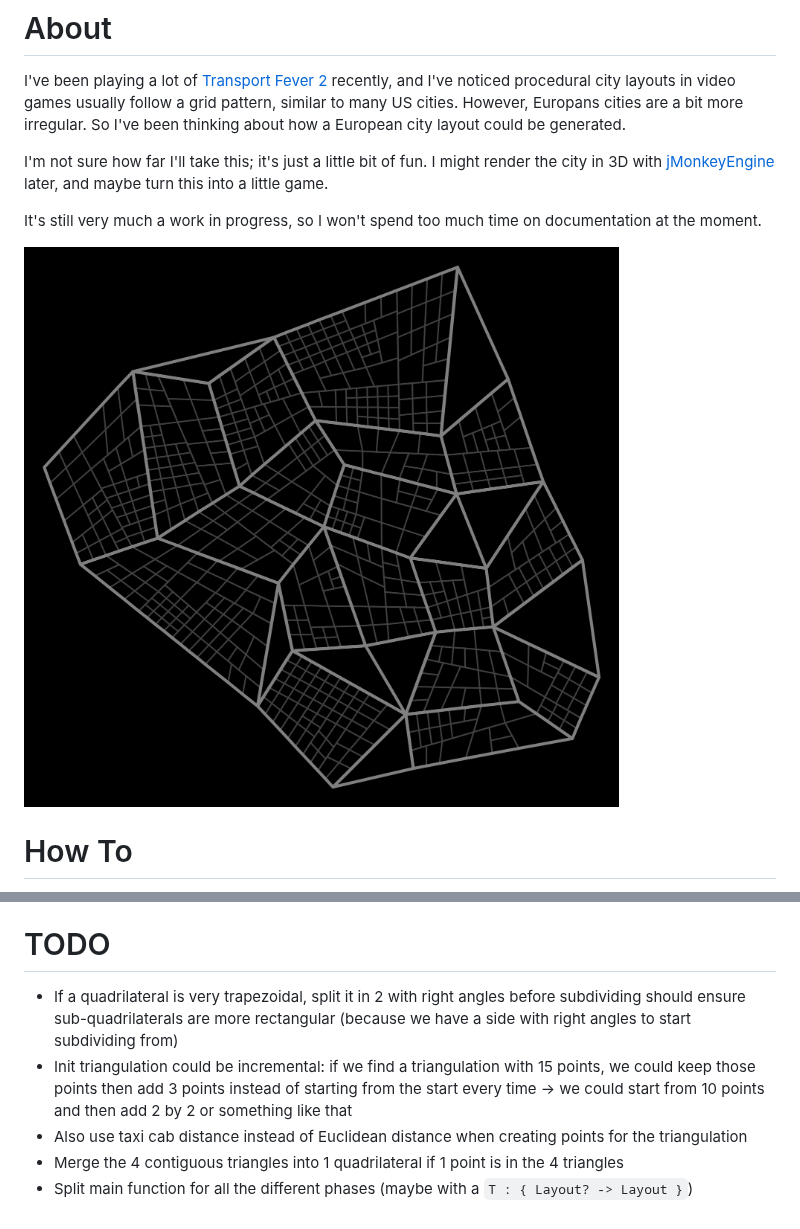
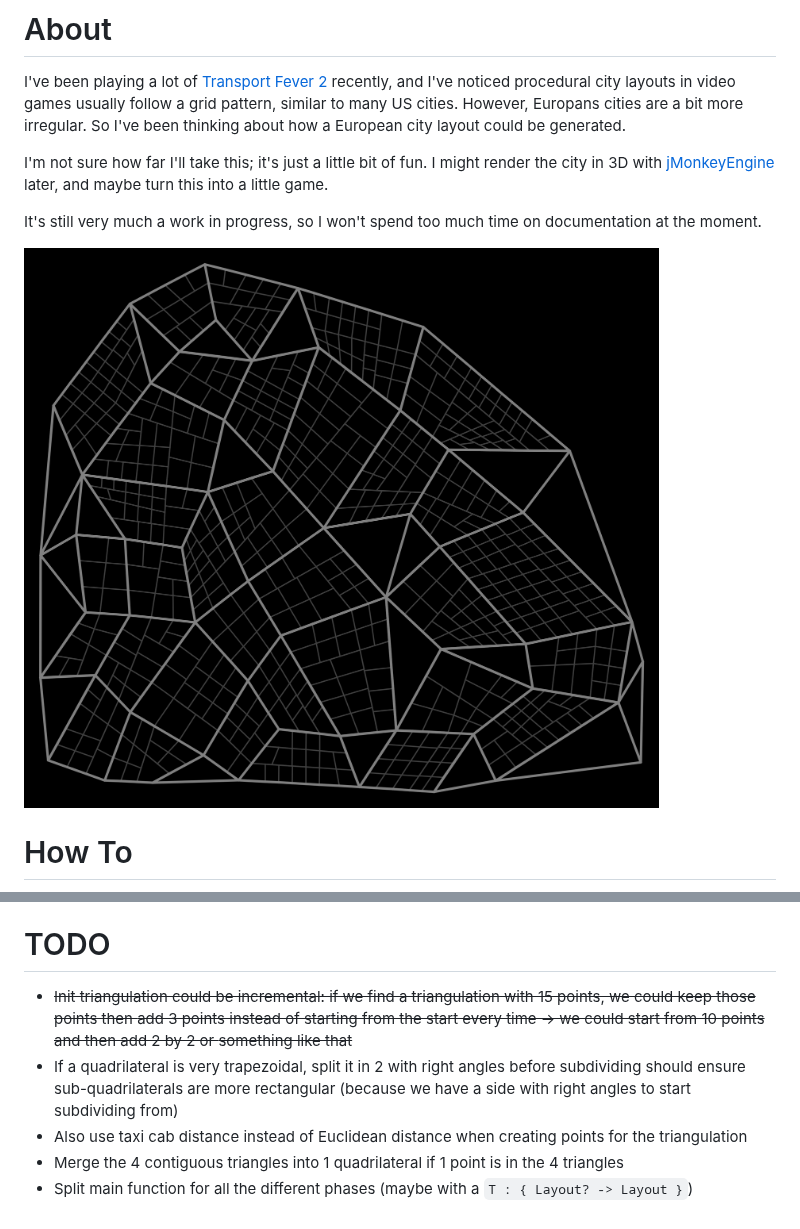
Before and after one commit to benckx/european-city-simulation, a Markdown page: README.md, 2 parts joined by grey strips. GitHub-like rendering; pictures changed too: images/layout05.png (added).

Commit message:
incremental triangulation

```diff
--- a/README.md
+++ b/README.md
@@ -14,7 +14,7 @@ with [jMonkeyEngine](https://github.com/jMonkeyEngine/jmonkeyengine) later, and
 
 It's still very much a work in progress, so I won't spend too much time on documentation at the moment.
 
-<img src="images/layout04.png" alt="drawing" width="900"/>
+<img src="images/layout05.png" alt="drawing" width="900"/>
 
 # How To
 
@@ -32,11 +32,11 @@ to [r/generative](https://www.reddit.com/r/generative)
 
 # TODO
 
+- ~~Init triangulation could be incremental: if we find a triangulation with 15 points, we could keep those points then
+  add 3 points instead of starting from the start every time -> we could start from 10 points and then add 2 by 2 or
+  something like that~~
 - If a quadrilateral is very trapezoidal, split it in 2 with right angles before subdividing should ensure
   sub-quadrilaterals are more rectangular (because we have a side with right angles to start subdividing from)
-- Init triangulation could be incremental: if we find a triangulation with 15 points, we could keep those points then
-  add 3 points instead of starting from the start every time -> we could start from 10 points and then add 2 by 2 or
-  something like that
 - Also use taxi cab distance instead of Euclidean distance when creating points for the triangulation
 - Merge the 4 contiguous triangles into 1 quadrilateral if 1 point is in the 4 triangles
 - Split main function for all the different phases (maybe with a `T : { Layout? -> Layout }`)
```
Also changed, not shown: 7 other files.
